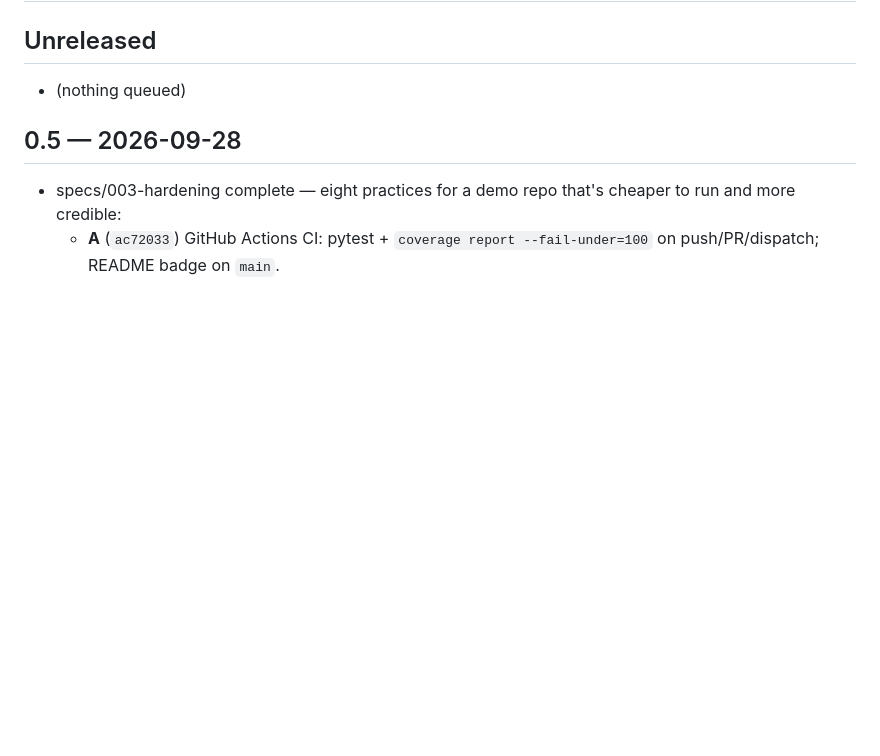
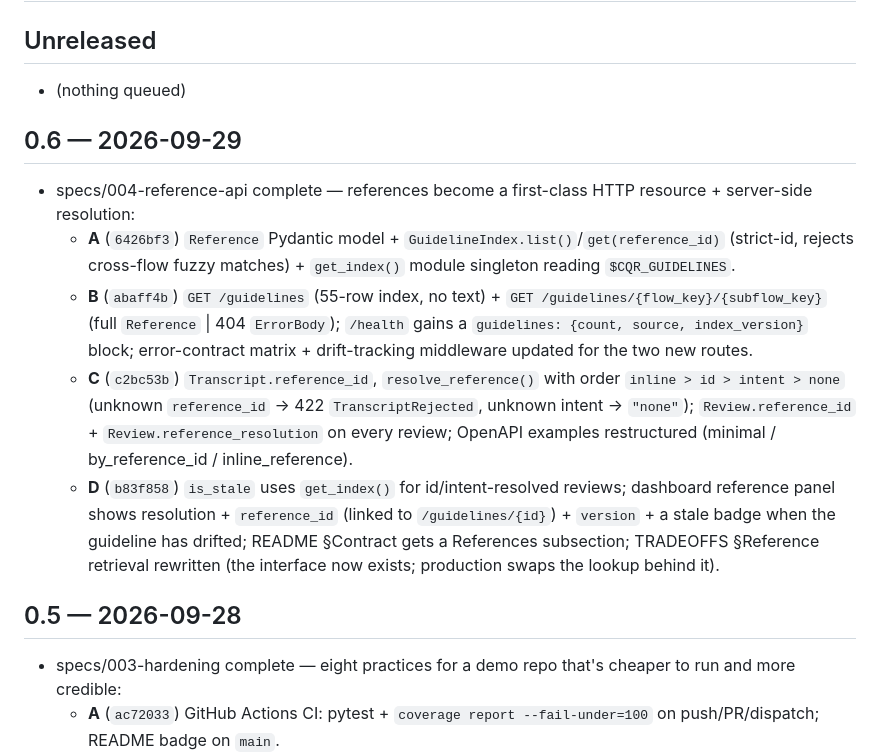
Before and after one commit to vdham/cqr-test, a Markdown page: CHANGELOG.md, the part around the change. Rendered like a GitHub page; blank space fills up the shorter version.

```diff
--- a/CHANGELOG.md
+++ b/CHANGELOG.md
@@ -2,6 +2,13 @@
 
 ## Unreleased
 - (nothing queued)
+
+## 0.6 — 2026-09-29
+- specs/004-reference-api complete — references become a first-class HTTP resource + server-side resolution:
+  - **A** (`6426bf3`) `Reference` Pydantic model + `GuidelineIndex.list()`/`get(reference_id)` (strict-id, rejects cross-flow fuzzy matches) + `get_index()` module singleton reading `$CQR_GUIDELINES`.
+  - **B** (`abaff4b`) `GET /guidelines` (55-row index, no text) + `GET /guidelines/{flow_key}/{subflow_key}` (full `Reference` | 404 `ErrorBody`); `/health` gains a `guidelines: {count, source, index_version}` block; error-contract matrix + drift-tracking middleware updated for the two new routes.
+  - **C** (`c2bc53b`) `Transcript.reference_id`, `resolve_reference()` with order `inline > id > intent > none` (unknown `reference_id` → 422 `TranscriptRejected`, unknown intent → `"none"`); `Review.reference_id` + `Review.reference_resolution` on every review; OpenAPI examples restructured (minimal / by_reference_id / inline_reference).
+  - **D** (`b83f858`) `is_stale` uses `get_index()` for id/intent-resolved reviews; dashboard reference panel shows resolution + `reference_id` (linked to `/guidelines/{id}`) + `version` + a stale badge when the guideline has drifted; README §Contract gets a References subsection; TRADEOFFS §Reference retrieval rewritten (the interface now exists; production swaps the lookup behind it).
 
 ## 0.5 — 2026-09-28
 - specs/003-hardening complete — eight practices for a demo repo that's cheaper to run and more credible:
```
Also changed, not shown: STATUS.md (+2 -1 lines), specs/004-reference-api/tasks.md (+8 -8 lines).
